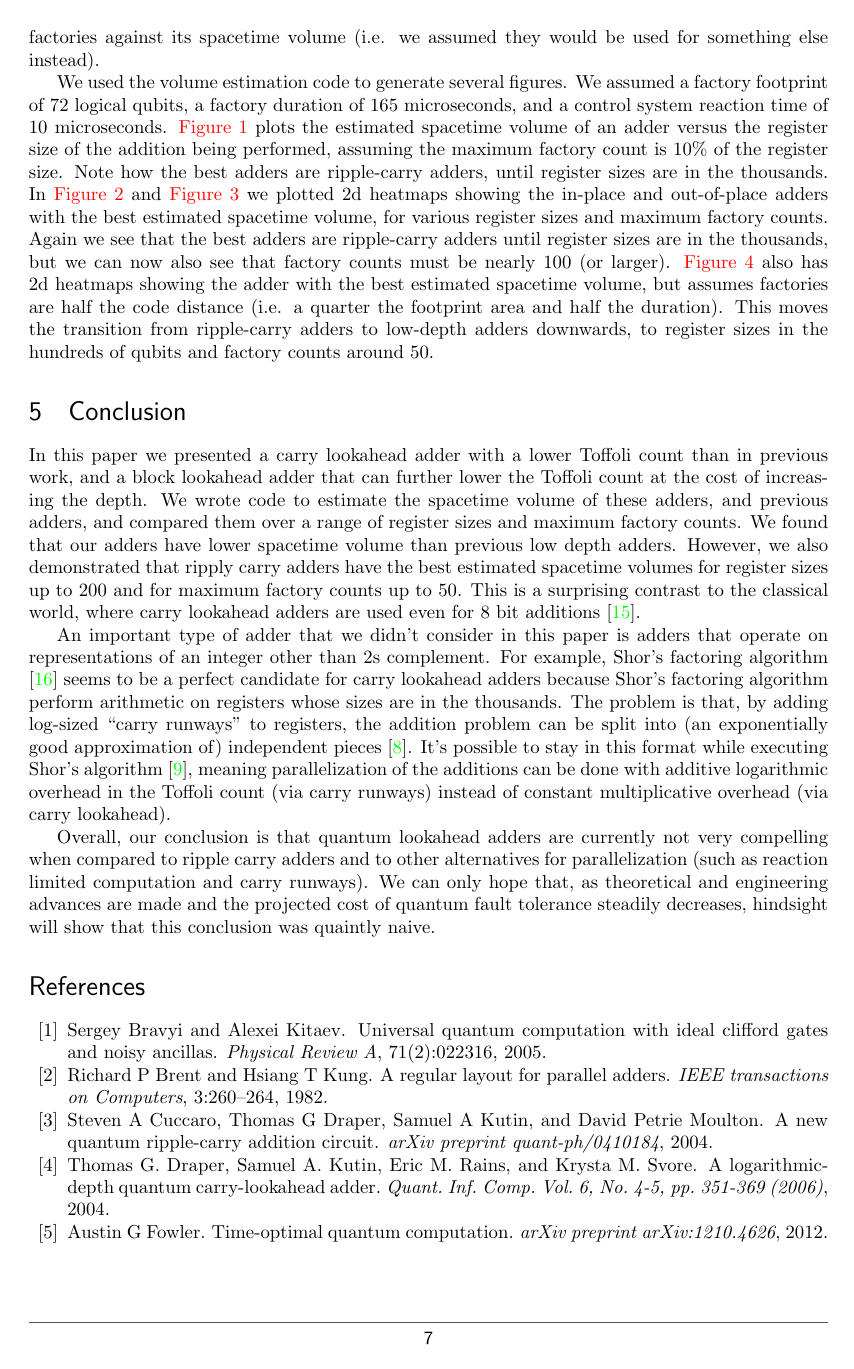
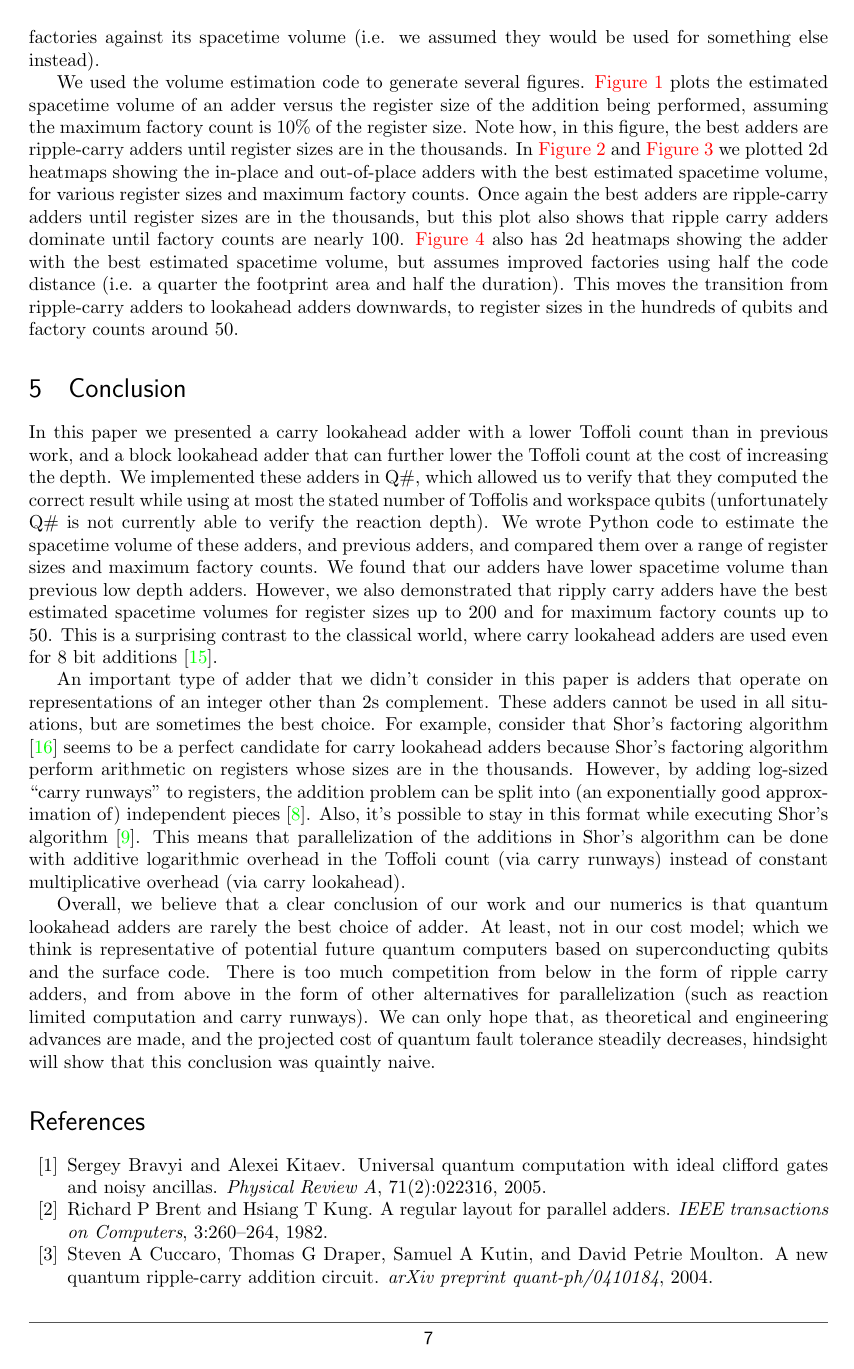
Before and after one commit to Strilanc/quantum-block-lookahead-adder, a LaTeX document (main.tex): page 7 of 8. Compiled offline with pdfLaTeX.

Commit message:
Update on Overleaf.

```diff
--- a/main.tex
+++ b/main.tex
@@ -339,30 +337,34 @@ The code adds together spacetime estimates for the distillation of Toffoli state
 If an adder needed fewer factories than the maximum, we did not count the unused factories against its spacetime volume (i.e. we assumed they would be used for something else instead).
 
 We used the volume estimation code to generate several figures.
-We assumed a factory footprint of 72 logical qubits, a factory duration of 165 microseconds, and a control system reaction time of 10 microseconds.
 \fig{size_versus_volume} plots the estimated spacetime volume of an adder versus the register size of the addition being performed, assuming the maximum factory count is 10\% of the register size.
-Note how the best adders are ripple-carry adders, until register sizes are in the thousands.
+Note how, in this figure, the best adders are ripple-carry adders until register sizes are in the thousands.
 In \fig{minif} and \fig{minof} we plotted 2d heatmaps showing the in-place and out-of-place adders with the best estimated spacetime volume, for various register sizes and maximum factory counts.
-Again we see that the best adders are ripple-carry adders until register sizes are in the thousands, but we can now also see that factory counts must be nearly 100 (or larger).
-\fig{minioh} also has 2d heatmaps showing the adder with the best estimated spacetime volume, but assumes factories are half the code distance (i.e. a quarter the footprint area and half the duration).
-This moves the transition from ripple-carry adders to low-depth adders downwards, to register sizes in the hundreds of qubits and factory counts around 50.
+Once again the best adders are ripple-carry adders until register sizes are in the thousands, but this plot also shows that ripple carry adders dominate until factory counts are nearly 100.
+\fig{minioh} also has 2d heatmaps showing the adder with the best estimated spacetime volume, but assumes improved factories using half the code distance (i.e. a quarter the footprint area and half the duration).
+This moves the transition from ripple-carry adders to lookahead adders downwards, to register sizes in the hundreds of qubits and factory counts around 50.
 
 \section{Conclusion}
 \label{sec:conclusion}
 
 In this paper we presented a carry lookahead adder with a lower Toffoli count than in previous work, and a block lookahead adder that can further lower the Toffoli count at the cost of increasing the depth.
-We wrote code to estimate the spacetime volume of these adders, and previous adders, and compared them over a range of register sizes and maximum factory counts.
+We implemented these adders in Q\#, which allowed us to verify that they computed the correct result while using at most the stated number of Toffolis and workspace qubits (unfortunately Q\# is not currently able to verify the reaction depth).
+We wrote Python code to estimate the spacetime volume of these adders, and previous adders, and compared them over a range of register sizes and maximum factory counts.
 We found that our adders have lower spacetime volume than previous low depth adders.
 However, we also demonstrated that ripply carry adders have the best estimated spacetime volumes for register sizes up to 200 and for maximum factory counts up to 50.
 This is a surprising contrast to the classical world, where carry lookahead adders are used even for 8 bit additions \cite{shirriff2020reverseengineer8008}.
 
 An important type of adder that we didn't consider in this paper is adders that operate on representations of an integer other than 2s complement.
-For example, Shor's factoring algorithm \cite{shor1994algorithms} seems to be a perfect candidate for carry lookahead adders because Shor's factoring algorithm perform arithmetic on registers whose sizes are in the thousands.
-The problem is that, by adding log-sized ``carry runways" to registers, the addition problem can be split into (an exponentially good approximation of) independent pieces \cite{gidney2019approximate}.
-It's possible to stay in this format while executing Shor's algorithm \cite{gidney2019factor}, meaning parallelization of the additions can be done with additive logarithmic overhead in the Toffoli count (via carry runways) instead of constant multiplicative overhead (via carry lookahead).
+These adders cannot be used in all situations, but are sometimes the best choice.
+For example, consider that Shor's factoring algorithm \cite{shor1994algorithms} seems to be a perfect candidate for carry lookahead adders because Shor's factoring algorithm perform arithmetic on registers whose sizes are in the thousands.
+However, by adding log-sized ``carry runways" to registers, the addition problem can be split into (an exponentially good approximation of) independent pieces \cite{gidney2019approximate}.
+Also, it's possible to stay in this format while executing Shor's algorithm \cite{gidney2019factor}.
+This means that parallelization of the additions in Shor's algorithm can be done with additive logarithmic overhead in the Toffoli count (via carry runways) instead of constant multiplicative overhead (via carry lookahead).
 
-Overall, our conclusion is that quantum lookahead adders are currently not very compelling when compared to ripple carry adders and to other alternatives for parallelization (such as reaction limited computation and carry runways).
-We can only hope that, as theoretical and engineering advances are made and the projected cost of quantum fault tolerance steadily decreases, hindsight will show that this conclusion was quaintly naive.
+Overall, we believe that a clear conclusion of our work and our numerics is that quantum lookahead adders are rarely the best choice of adder.
+At least, not in our cost model; which we think is representative of potential future quantum computers based on superconducting qubits and the surface code.
+There is too much competition from below in the form of ripple carry adders, and from above in the form of other alternatives for parallelization (such as reaction limited computation and carry runways).
+We can only hope that, as theoretical and engineering advances are made, and the projected cost of quantum fault tolerance steadily decreases, hindsight will show that this conclusion was quaintly naive.
 
 
 
```
Also changed, not shown: main.tex (42 more changed lines).
